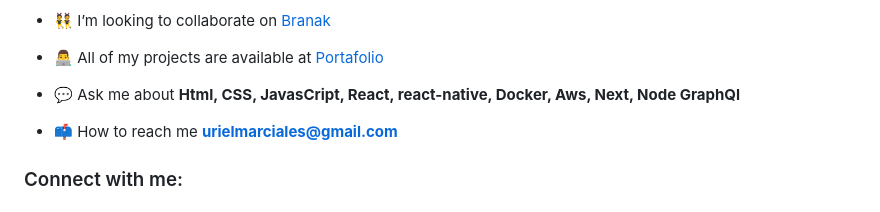
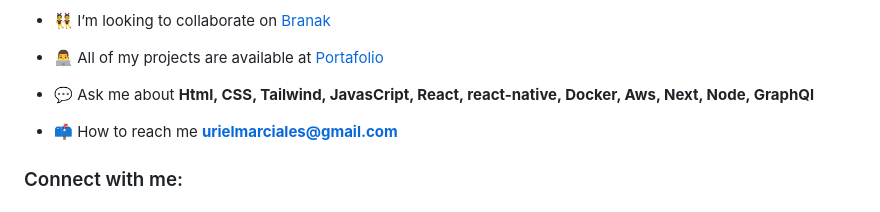
Before and after one commit to elvisuriel/elvisuriel, a Markdown page: README.md, the part around the change. Drawn GitHub-style.

```diff
--- a/README.md
+++ b/README.md
@@ -36,7 +36,7 @@
 
 - 👨‍💻 All of my projects are available at [Portafolio](https://mi-portafolio-elvis.netlify.app/)
 
-- 💬 Ask me about **Html, CSS, JavasCript, React, react-native, Docker, Aws, Next, Node GraphQl**
+- 💬 Ask me about **Html, CSS, Tailwind, JavasCript, React, react-native, Docker, Aws, Next, Node, GraphQl**
 
 - 📫 How to reach me **urielmarciales@gmail.com**
 
```
